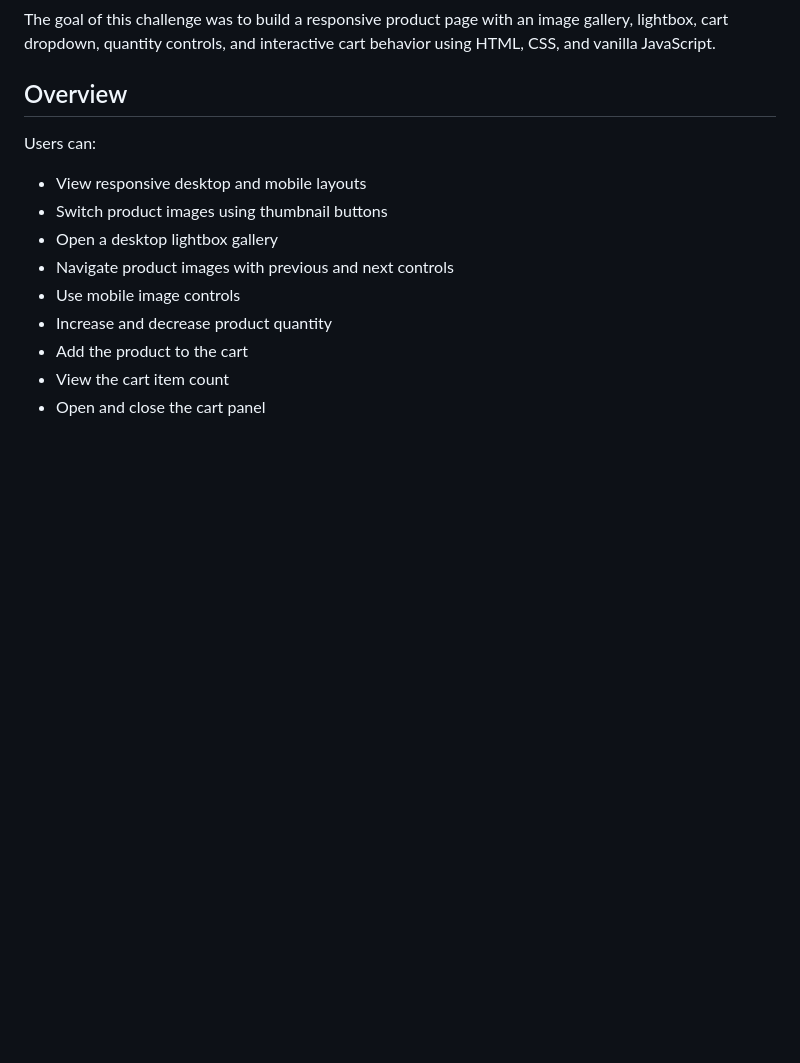
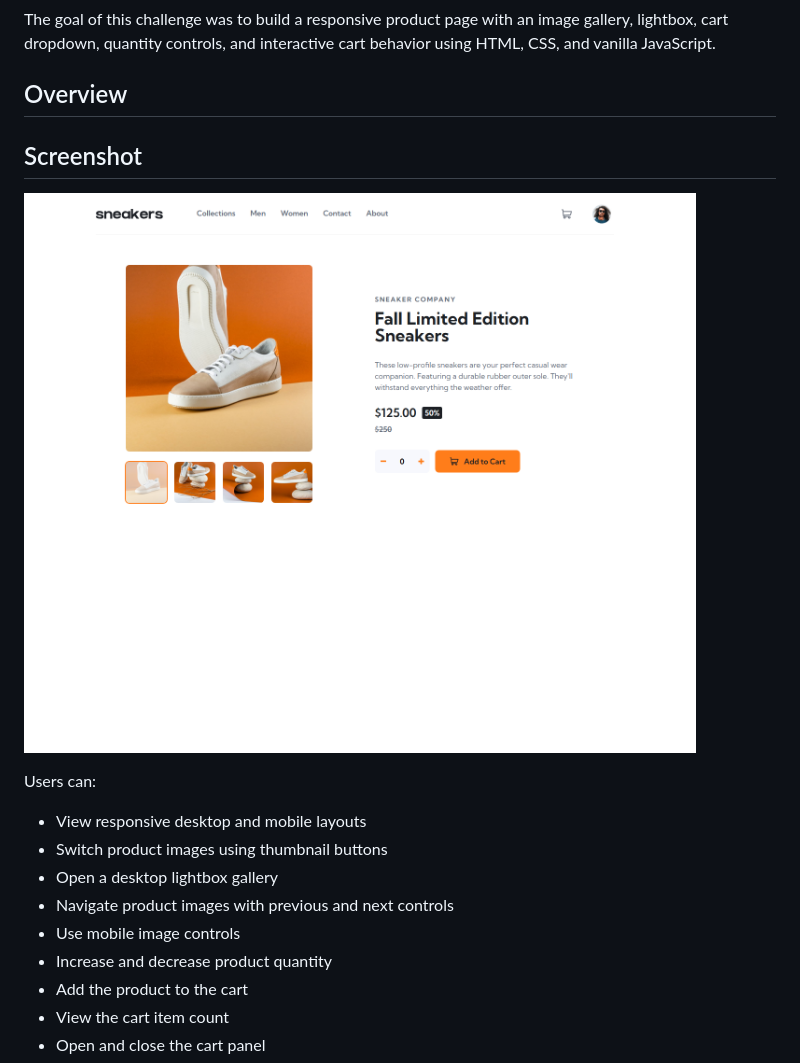
Before and after one commit to xandar6/frontend-mentor-ecommerce-product-page, a Markdown page: README.md, the part around the change. GitHub-like rendering; pictures changed too: screenshot.png (added); blank space fills up the shorter version.

Commit message:
Add project screenshot

```diff
--- a/README.md
+++ b/README.md
@@ -5,6 +5,10 @@ This is my solution to the [E-commerce product page challenge on Frontend Mentor
 The goal of this challenge was to build a responsive product page with an image gallery, lightbox, cart dropdown, quantity controls, and interactive cart behavior using HTML, CSS, and vanilla JavaScript.
 
 ## Overview
+
+## Screenshot
+
+![Screenshot of the finished e-commerce product page](./screenshot.png)
 
 Users can:
 
```
